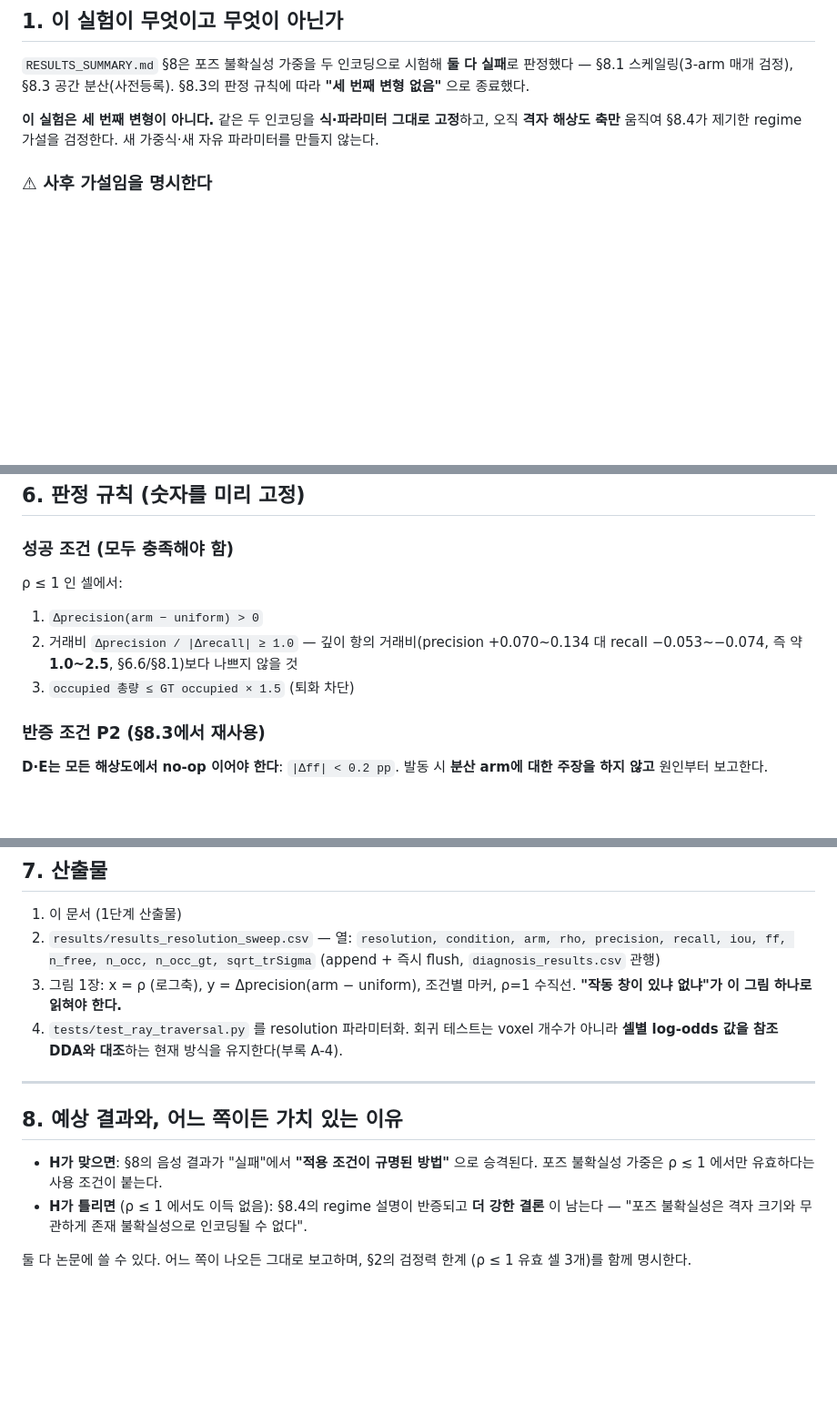
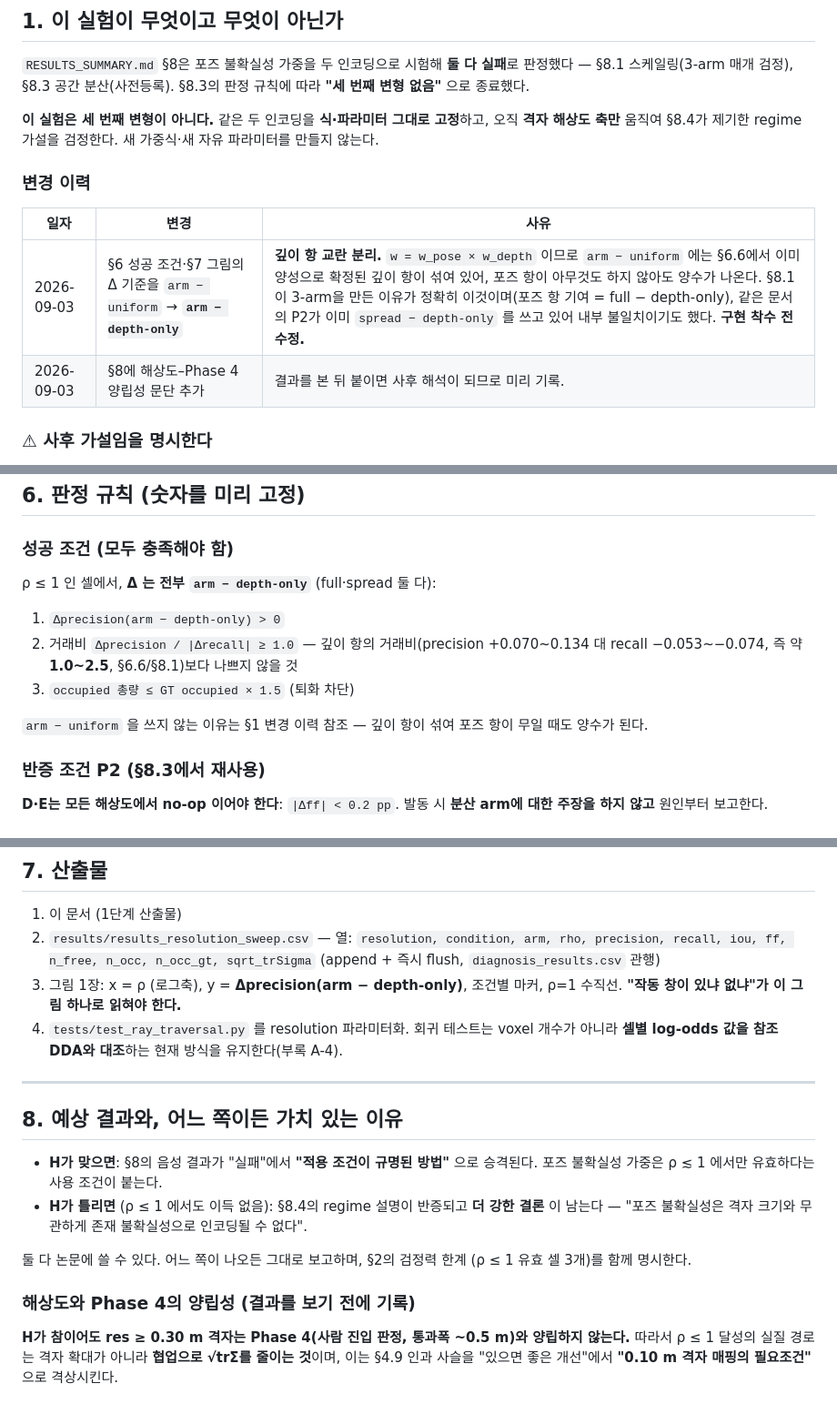
Before and after one commit to gs25058/Uncertainty-Aware-Collaborative-Mapping, a Markdown page: PREREG_RESOLUTION.md, 3 parts joined by grey strips. Shown at 91% size. GitHub-like rendering; blank space fills up the shorter version.

Commit message:
docs(prereg): baseline the pose-term delta on depth-only, not uniform
Correction made before any implementation, recorded in a change log inside the
document rather than applied silently.

§6's success condition read d_precision(arm - uniform) > 0. That is wrong.
w = w_pose * w_depth, so arm - uniform carries the depth term, which §6.6 already
established as positive -- the difference comes out positive even if the pose term
does nothing. Isolating the pose term is exactly why §8.1 built three arms
(pose term = full - depth-only), and the same document already wrote P2 as
spread - depth-only, so it was internally inconsistent too.

  §6 success conditions 1-2   arm - uniform -> arm - depth-only (full and spread)
  §7 figure y-axis            same
  §3                          states depth-only is the pose-term baseline, and
                              uniform is kept only as §8.1's control for "does
                              A->B improve with no weighting at all"

Also adds, before results exist so it cannot become post-hoc interpretation: even
if H holds, a grid at res >= 0.30 m is incompatible with Phase 4 (human-passage
judgement, ~0.5 m clearance). So the practical route to rho <= 1 is not a coarser
grid but reducing sqrt(tr Sigma) through collaboration -- which promotes the §4.9
causal chain from "a nice improvement" to "a precondition for mapping at 0.10 m".

Co-Authored-By: Claude Opus 5 <noreply@anthropic.com>
Claude-Session: https://claude.ai/code/session_018Lu3Cjfrf6EH95deyvAhtJ

```diff
--- a/PREREG_RESOLUTION.md
+++ b/PREREG_RESOLUTION.md
@@ -16,6 +16,13 @@
 **이 실험은 세 번째 변형이 아니다.** 같은 두 인코딩을 **식·파라미터 그대로 고정**하고,
 오직 **격자 해상도 축만** 움직여 §8.4가 제기한 regime 가설을 검정한다.
 새 가중식·새 자유 파라미터를 만들지 않는다.
+
+### 변경 이력
+
+| 일자 | 변경 | 사유 |
+|---|---|---|
+| 2026-09-03 | §6 성공 조건·§7 그림의 Δ 기준을 `arm − uniform` → **`arm − depth-only`** | **깊이 항 교란 분리.** `w = w_pose × w_depth` 이므로 `arm − uniform` 에는 §6.6에서 이미 양성으로 확정된 깊이 항이 섞여 있어, 포즈 항이 아무것도 하지 않아도 양수가 나온다. §8.1이 3-arm을 만든 이유가 정확히 이것이며(포즈 항 기여 = full − depth-only), 같은 문서의 P2가 이미 `spread − depth-only` 를 쓰고 있어 내부 불일치이기도 했다. **구현 착수 전 수정.** |
+| 2026-09-03 | §8에 해상도–Phase 4 양립성 문단 추가 | 결과를 본 뒤 붙이면 사후 해석이 되므로 미리 기록. |
 
 ### ⚠ 사후 가설임을 명시한다
 
@@ -160,12 +171,15 @@ trunc = c.spread_trunc * sig if spread_active else 0.0
 
 ### 성공 조건 (모두 충족해야 함)
 
-ρ ≤ 1 인 셀에서:
+ρ ≤ 1 인 셀에서, **Δ 는 전부 `arm − depth-only`** (full·spread 둘 다):
 
-1. `Δprecision(arm − uniform) > 0`
+1. `Δprecision(arm − depth-only) > 0`
 2. 거래비 `Δprecision / |Δrecall| ≥ 1.0` — 깊이 항의 거래비(precision +0.070~0.134 대
    recall −0.053~−0.074, 즉 약 **1.0~2.5**, §6.6/§8.1)보다 나쁘지 않을 것
 3. `occupied 총량 ≤ GT occupied × 1.5` (퇴화 차단)
+
+`arm − uniform` 을 쓰지 않는 이유는 §1 변경 이력 참조 — 깊이 항이 섞여 포즈 항이
+무일 때도 양수가 된다.
 
 ### 반증 조건 P2 (§8.3에서 재사용)
 
@@ -190,7 +204,7 @@ trunc = c.spread_trunc * sig if spread_active else 0.0
 2. `results/results_resolution_sweep.csv` — 열: `resolution, condition, arm, rho,
    precision, recall, iou, ff, n_free, n_occ, n_occ_gt, sqrt_trSigma`
    (append + 즉시 flush, `diagnosis_results.csv` 관행)
-3. 그림 1장: x = ρ (로그축), y = Δprecision(arm − uniform), 조건별 마커, ρ=1 수직선.
+3. 그림 1장: x = ρ (로그축), y = **Δprecision(arm − depth-only)**, 조건별 마커, ρ=1 수직선.
    **"작동 창이 있냐 없냐"가 이 그림 하나로 읽혀야 한다.**
 4. `tests/test_ray_traversal.py` 를 resolution 파라미터화. 회귀 테스트는 voxel 개수가
    아니라 **셀별 log-odds 값을 참조 DDA와 대조**하는 현재 방식을 유지한다(부록 A-4).
@@ -206,3 +220,10 @@ trunc = c.spread_trunc * sig if spread_active else 0.0
 
 둘 다 논문에 쓸 수 있다. 어느 쪽이 나오든 그대로 보고하며, §2의 검정력 한계
 (ρ ≤ 1 유효 셀 3개)를 함께 명시한다.
+
+### 해상도와 Phase 4의 양립성 (결과를 보기 전에 기록)
+
+**H가 참이어도 res ≥ 0.30 m 격자는 Phase 4(사람 진입 판정, 통과폭 ~0.5 m)와 양립하지
+않는다.** 따라서 ρ ≤ 1 달성의 실질 경로는 격자 확대가 아니라 **협업으로 √trΣ를 줄이는
+것**이며, 이는 §4.9 인과 사슬을 "있으면 좋은 개선"에서 **"0.10 m 격자 매핑의 필요조건"**
+으로 격상시킨다.
```
Also changed, not shown: other parts of PREREG_RESOLUTION.md (+4 -0 lines).
